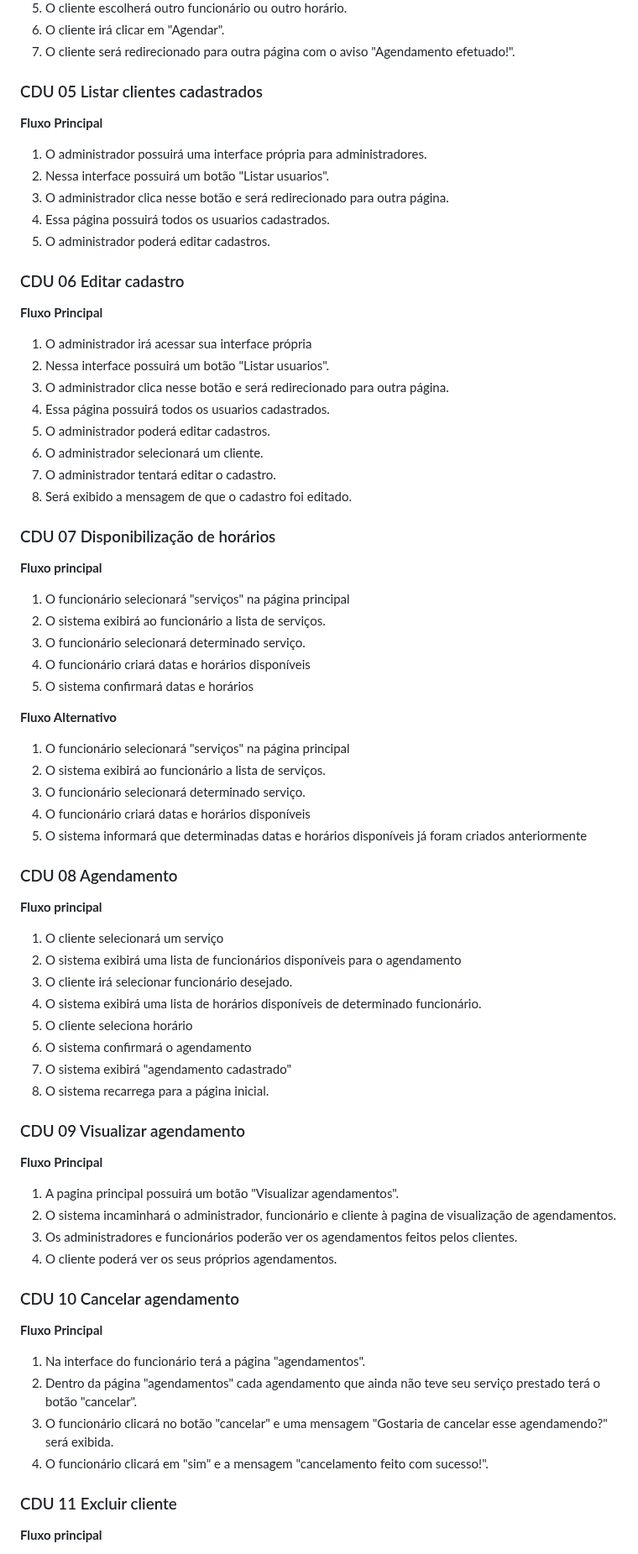
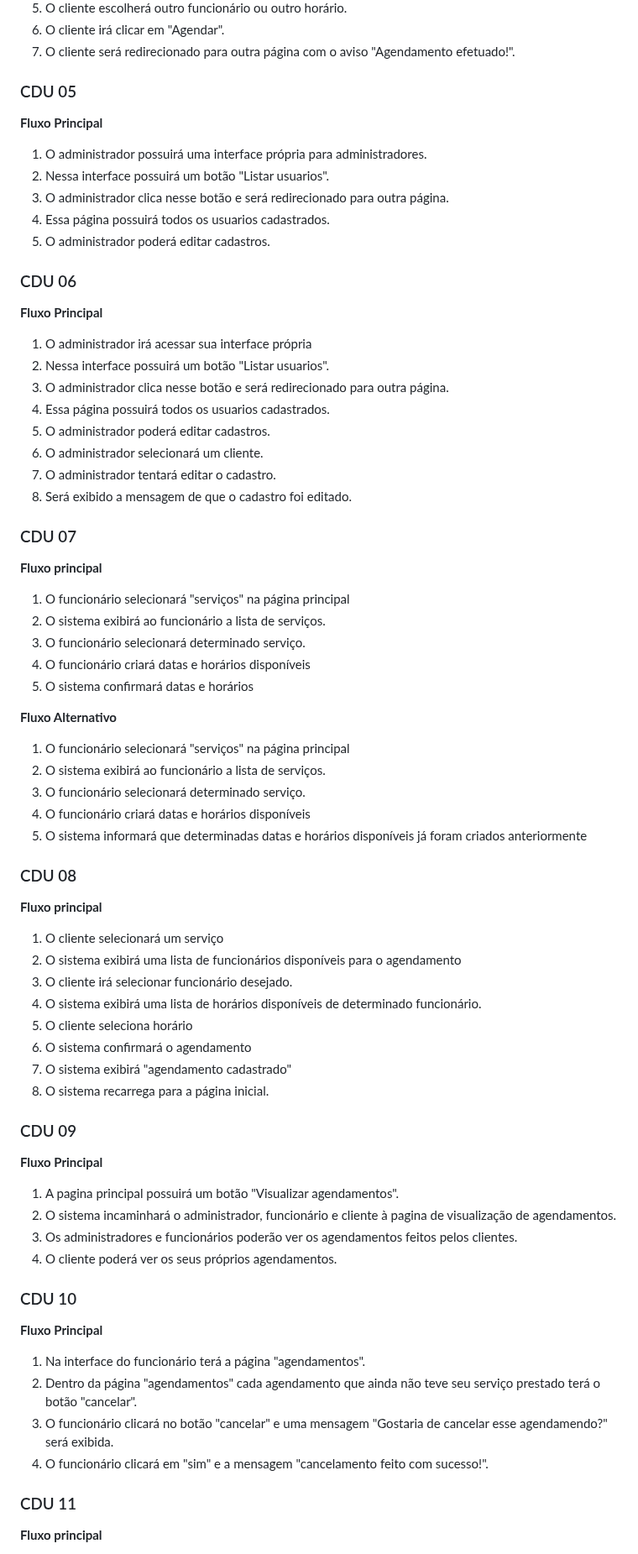
Before and after one commit to cp2-dc-info-projeto-final/medi-sched, a Markdown page: casos-de-uso.md, the part around one of its changes. Shown at 84% size. GitHub-like rendering.

```diff
--- a/casos-de-uso.md
+++ b/casos-de-uso.md
@@ -141,7 +141,7 @@ o cadastro foi efetuado.(Fluxo-alternativo-cliente.png)
 6. O cliente irá clicar em "Agendar".
 7. O cliente será redirecionado para outra página com o aviso "Agendamento efetuado!".
 
-### CDU 05 Listar clientes cadastrados
+### CDU 05
 
 **Fluxo Principal**
 
@@ -151,7 +151,7 @@ o cadastro foi efetuado.(Fluxo-alternativo-cliente.png)
 4. Essa página possuirá todos os usuarios cadastrados.
 5. O administrador poderá editar cadastros.
 
-### CDU 06 Editar cadastro
+### CDU 06
 **Fluxo Principal**
 
 1. O administrador irá acessar sua interface própria
@@ -163,14 +163,14 @@ o cadastro foi efetuado.(Fluxo-alternativo-cliente.png)
 7. O administrador tentará editar o cadastro.
 8. Será exibido a mensagem de que o cadastro foi editado.
 
-### CDU 07 Disponibilização de horários
+### CDU 07
 
 **Fluxo principal**
 1. O funcionário selecionará "serviços" na página principal
 2. O sistema exibirá ao funcionário a lista de serviços.
 3. O funcionário selecionará determinado serviço.
-4. O funcionário criará datas e horários disponíveis
-5. O sistema confirmará datas e horários
+3. O funcionário criará datas e horários disponíveis
+4. O sistema confirmará datas e horários
 
 
 
@@ -178,10 +178,10 @@ o cadastro foi efetuado.(Fluxo-alternativo-cliente.png)
 1. O funcionário selecionará "serviços" na página principal
 2. O sistema exibirá ao funcionário a lista de serviços.
 3. O funcionário selecionará determinado serviço.
-4. O funcionário criará datas e horários disponíveis
+3. O funcionário criará datas e horários disponíveis
 5. O sistema informará que determinadas datas e horários disponíveis já foram criados anteriormente
 
-### CDU 08 Agendamento
+### CDU 08
 
 **Fluxo principal**
 1. O cliente selecionará um serviço
@@ -194,7 +194,7 @@ o cadastro foi efetuado.(Fluxo-alternativo-cliente.png)
 8. O sistema recarrega para a página inicial.
 
 
-### CDU 09 Visualizar agendamento
+### CDU 09
 
 **Fluxo Principal**
 1. A pagina principal possuirá um botão "Visualizar agendamentos".
@@ -202,7 +202,7 @@ o cadastro foi efetuado.(Fluxo-alternativo-cliente.png)
 3. Os administradores e funcionários poderão ver os agendamentos feitos pelos clientes.
 4. O cliente poderá ver os seus próprios agendamentos.
 
-### CDU 10 Cancelar agendamento
+### CDU 10
 
 **Fluxo Principal**
 1. Na interface do funcionário terá a página "agendamentos".
@@ -210,7 +210,7 @@ o cadastro foi efetuado.(Fluxo-alternativo-cliente.png)
 3. O funcionário clicará no botão "cancelar" e uma mensagem "Gostaria de cancelar esse agendamendo?" será exibida.
 4. O funcionário clicará em "sim" e a mensagem "cancelamento feito com sucesso!".
 
-### CDU 11 Excluir cliente
+### CDU 11
 
 **Fluxo principal**
 
```
Also changed, not shown: other parts of casos-de-uso.md (+6 -6 lines).
